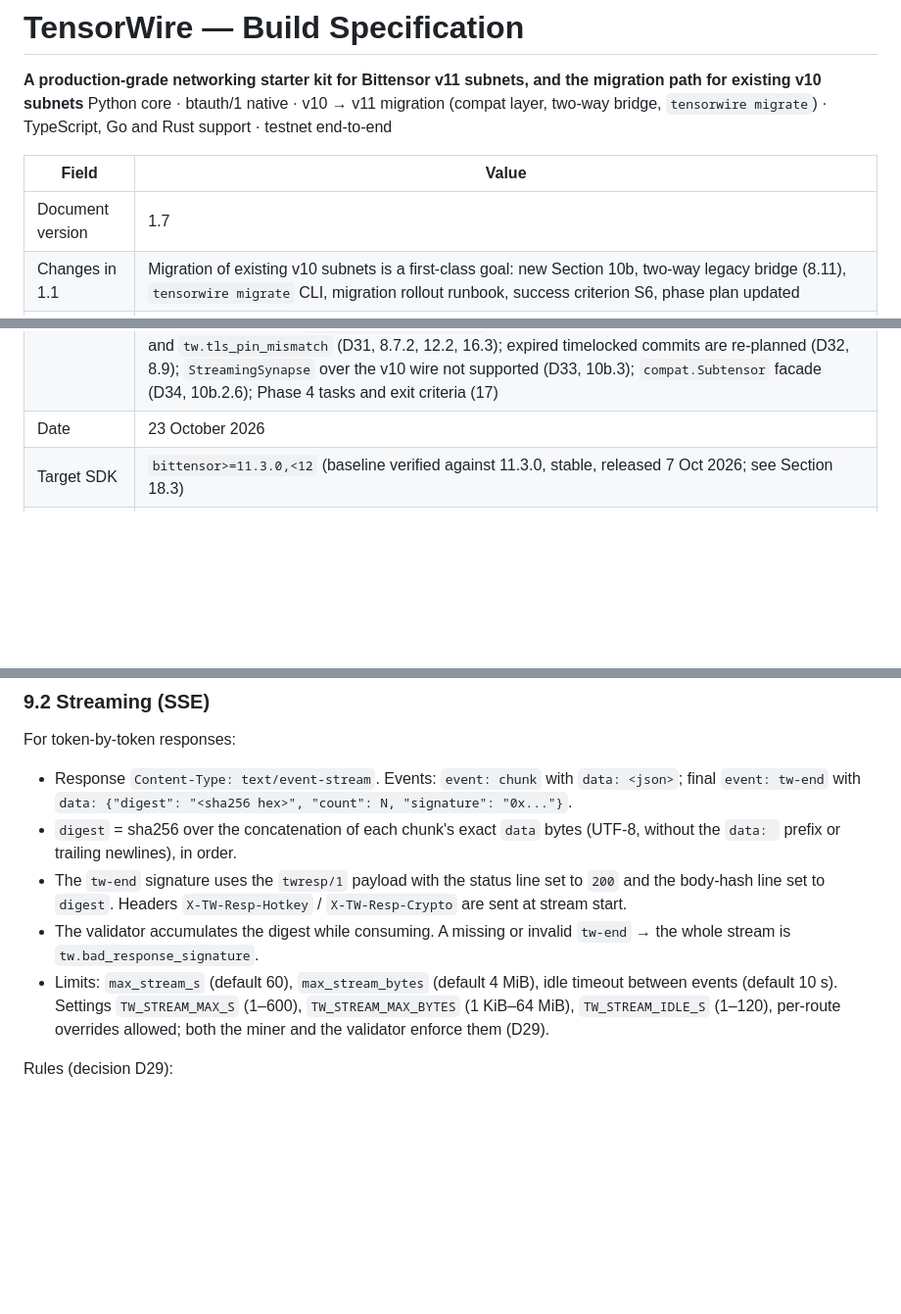
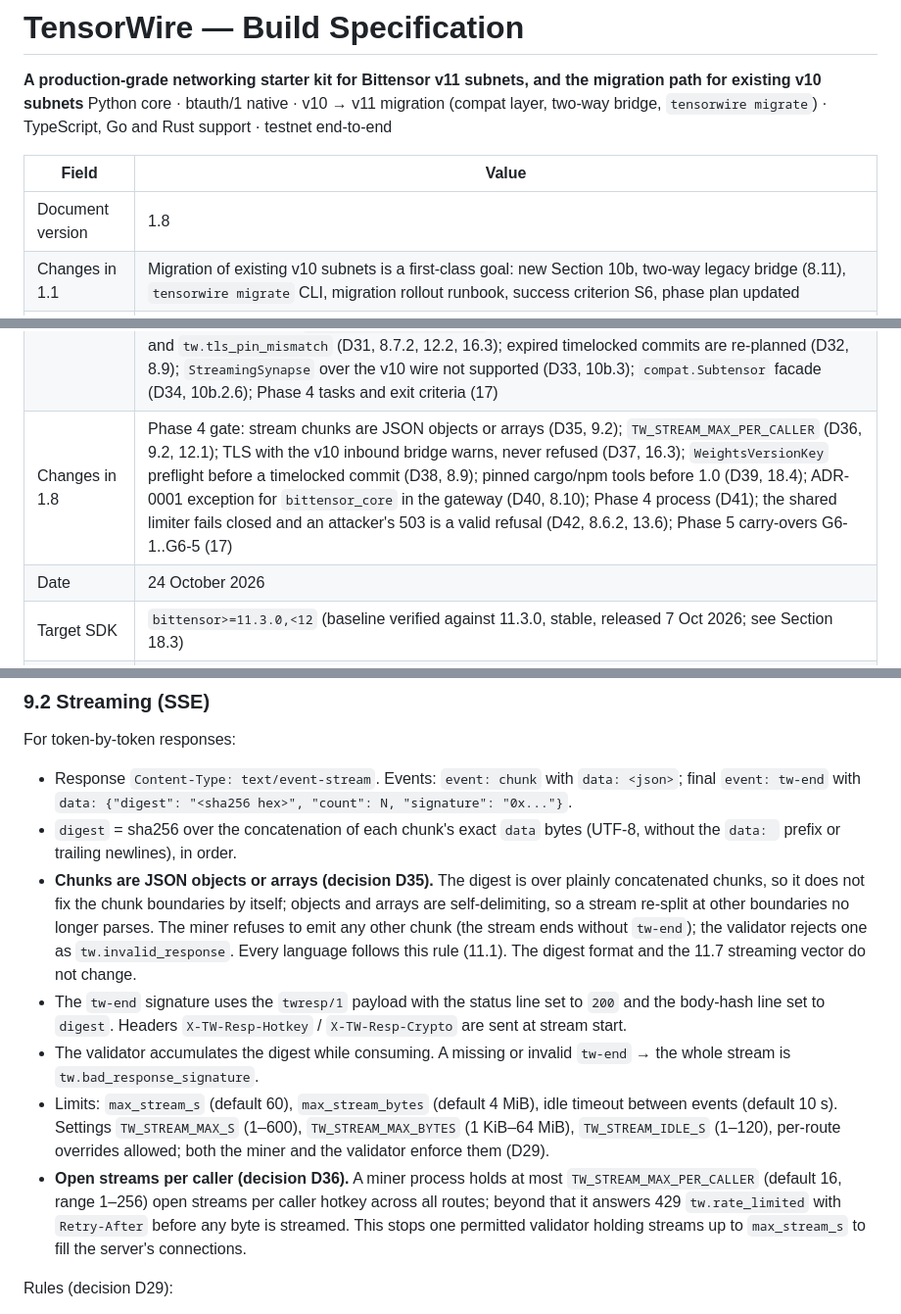
Before and after one commit to anindhabiswas25/TaoWire, a Markdown page: TENSORWIRE_BUILD_SPEC.md, 3 parts joined by grey strips. Shown at 98% size. GitHub-like rendering; blank space fills up the shorter version.

```diff
--- a/TENSORWIRE_BUILD_SPEC.md
+++ b/TENSORWIRE_BUILD_SPEC.md
@@ -5,7 +5,7 @@ Python core · btauth/1 native · v10 → v11 migration (compat layer, two-way b
 
 | Field | Value |
 |---|---|
-| Document version | 1.7 |
+| Document version | 1.8 |
 | Changes in 1.1 | Migration of existing v10 subnets is a first-class goal: new Section 10b, two-way legacy bridge (8.11), `tensorwire migrate` CLI, migration rollout runbook, success criterion S6, phase plan updated |
 | Changes in 1.2 | SDK version range instead of an exact pin (3, 18); staged metagraph staleness instead of a 15-minute hard stop (8.5.1); product metrics (1.6); relationship with the core team (1.7); sustainability and maintenance (Section 20) |
 | Changes in 1.3 | Phase 0–1 findings: protocol tag is a u8, default 87 (D1); stake units and `total_stake_tao` (D2, 2, 8.3); v10 marker (D3, 8.11.3); write retries and `set_weights` meaning (8.3); stricter shape rules (4.3); localnet facts (14.2, 14.5); 8.11.1 rewritten from captured vectors (by Engineer B) |
@@ -13,7 +13,8 @@ Python core · btauth/1 native · v10 → v11 migration (compat layer, two-way b
 | Changes in 1.5 | Phase 3 finding F1 (Engineer B, rollout walk-through): no-downgrade vs the stage 2 rollback. A signed on-chain protocol-tag change away from `TW_PROTOCOL_TAG` clears the hotkey's protocol memory (D16; 8.11.3 step 5, 10b.5 stage 2 rollback, integration test 13) |
 | Changes in 1.6 | Phase 3 gate: benchmarks count with Redis reached directly (D17, 13.7); S6 counts hand-written changes in customised template bases (D18, 1.5); sender must be 48 characters before base58 decoding (D19, 4.3); weak public keys refused, ADR-0010 accepted (D20, 4.3); nonce-store expiry vs wall-clock steps, fail-closed window (D21, 8.4.3-8.4.4); Python verifier strict on `<Bytes>` too (D22, A10, 11.7); Go toolchain, module path and dalek v2 (D23, 11.4-11.5) |
 | Changes in 1.7 | Phase 3 re-gate and Phase 4 set-up: one partner subnet closes S6 for Phase 3 (D24, 17); D22's cost accepted (D25); `go 1.22` + x/crypto until 1.0 (D26, 18.4); retention ≥ 2 × window in the config table and `tw_clock_step_seconds` (D27, 12.2, Appendix B); `required_hash_fields` changes break a mixed fleet (D28, 10b.5); streaming rules and settings (D29, 9.2, 12.1, 13.4, 13.6); timelock behind the gateway, settings and `tw.timelock_unavailable` (D30, 8.10, 12.3, Appendix A); TLS modes, pinning and `tw.tls_pin_mismatch` (D31, 8.7.2, 12.2, 16.3); expired timelocked commits are re-planned (D32, 8.9); `StreamingSynapse` over the v10 wire not supported (D33, 10b.3); `compat.Subtensor` facade (D34, 10b.2.6); Phase 4 tasks and exit criteria (17) |
-| Date | 23 October 2026 |
+| Changes in 1.8 | Phase 4 gate: stream chunks are JSON objects or arrays (D35, 9.2); `TW_STREAM_MAX_PER_CALLER` (D36, 9.2, 12.1); TLS with the v10 inbound bridge warns, never refused (D37, 16.3); `WeightsVersionKey` preflight before a timelocked commit (D38, 8.9); pinned cargo/npm tools before 1.0 (D39, 18.4); ADR-0001 exception for `bittensor_core` in the gateway (D40, 8.10); Phase 4 process (D41); the shared limiter fails closed and an attacker's 503 is a valid refusal (D42, 8.6.2, 13.6); Phase 5 carry-overs G6-1..G6-5 (17) |
+| Date | 24 October 2026 |
 | Target SDK | `bittensor>=11.3.0,<12` (baseline verified against 11.3.0, stable, released 7 Oct 2026; see Section 18.3) |
 | Target protocol | `btauth/1` (hotkey-signed HTTP, defined by the Bittensor v11 docs) |
 | Audience | Backend engineers and blockchain engineers building the kit |
@@ -1526,9 +1531,11 @@ For token-by-token responses:
 
 - Response `Content-Type: text/event-stream`. Events: `event: chunk` with `data: <json>`; final `event: tw-end` with `data: {"digest": "<sha256 hex>", "count": N, "signature": "0x..."}`.
 - `digest` = sha256 over the concatenation of each chunk's exact `data` bytes (UTF-8, without the `data: ` prefix or trailing newlines), in order.
+- **Chunks are JSON objects or arrays (decision D35).** The digest is over plainly concatenated chunks, so it does not fix the chunk boundaries by itself; objects and arrays are self-delimiting, so a stream re-split at other boundaries no longer parses. The miner refuses to emit any other chunk (the stream ends without `tw-end`); the validator rejects one as `tw.invalid_response`. Every language follows this rule (11.1). The digest format and the 11.7 streaming vector do not change.
 - The `tw-end` signature uses the `twresp/1` payload with the status line set to `200` and the body-hash line set to `digest`. Headers `X-TW-Resp-Hotkey` / `X-TW-Resp-Crypto` are sent at stream start.
 - The validator accumulates the digest while consuming. A missing or invalid `tw-end` → the whole stream is `tw.bad_response_signature`.
 - Limits: `max_stream_s` (default 60), `max_stream_bytes` (default 4 MiB), idle timeout between events (default 10 s). Settings `TW_STREAM_MAX_S` (1–600), `TW_STREAM_MAX_BYTES` (1 KiB–64 MiB), `TW_STREAM_IDLE_S` (1–120), per-route overrides allowed; both the miner and the validator enforce them (D29).
+- **Open streams per caller (decision D36).** A miner process holds at most `TW_STREAM_MAX_PER_CALLER` (default 16, range 1–256) open streams per caller hotkey across all routes; beyond that it answers 429 `tw.rate_limited` with `Retry-After` before any byte is streamed. This stops one permitted validator holding streams up to `max_stream_s` to fill the server's connections.
 
 Rules (decision D29):
 - **Miner.** The whole 5.3 pipeline (body cap, rate limits, verify, replay, policy, per-hotkey limit) runs before the first byte; failures there are ordinary signed or unsigned JSON errors (Appendix A), not streams. A handler exception, a limit hit or a drain during the stream ends it **without** `tw-end` (never a trailer over partial data), logs `stream_aborted` (route, reason) and counts `tw_stream_aborted_total{reason}`.
```
Also changed, not shown: other parts of TENSORWIRE_BUILD_SPEC.md (+9 -3 lines).
